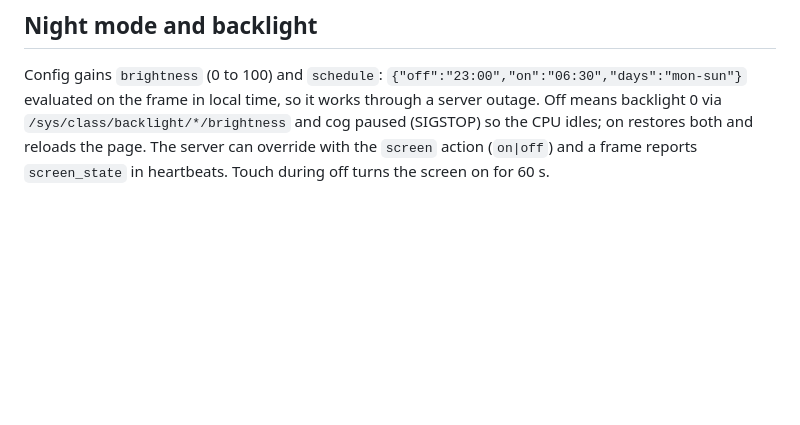
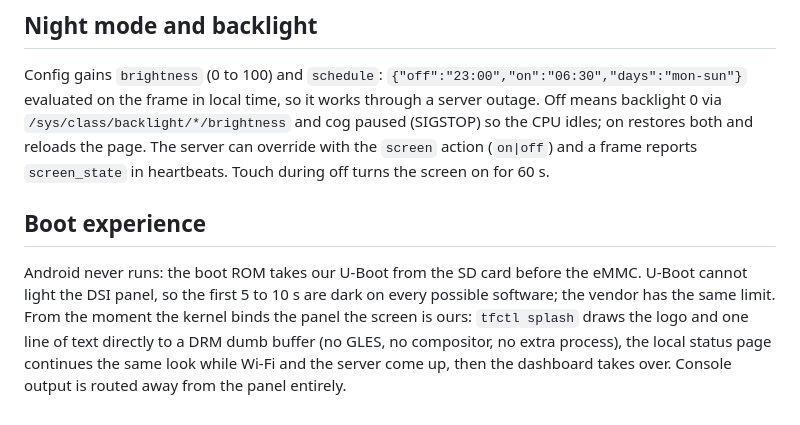
Before and after one commit to MikeO7/thinframe, a Markdown page: docs/decisions.md, the part around the change. Rendered like a GitHub page; blank space fills up the shorter version.

```diff
--- a/docs/decisions.md
+++ b/docs/decisions.md
@@ -264,3 +264,11 @@ evaluated on the frame in local time, so it works through a server outage. Off m
 via `/sys/class/backlight/*/brightness` and cog paused (SIGSTOP) so the CPU idles; on restores
 both and reloads the page. The server can override with the `screen` action (`on|off`) and
 a frame reports `screen_state` in heartbeats. Touch during off turns the screen on for 60 s.
+
+## Boot experience
+Android never runs: the boot ROM takes our U-Boot from the SD card before the eMMC. U-Boot cannot
+light the DSI panel, so the first 5 to 10 s are dark on every possible software; the vendor has
+the same limit. From the moment the kernel binds the panel the screen is ours: `tfctl splash`
+draws the logo and one line of text directly to a DRM dumb buffer (no GLES, no compositor, no
+extra process), the local status page continues the same look while Wi-Fi and the server come up,
+then the dashboard takes over. Console output is routed away from the panel entirely.
```
Also changed, not shown: TASKS.md (+13 -0 lines).
